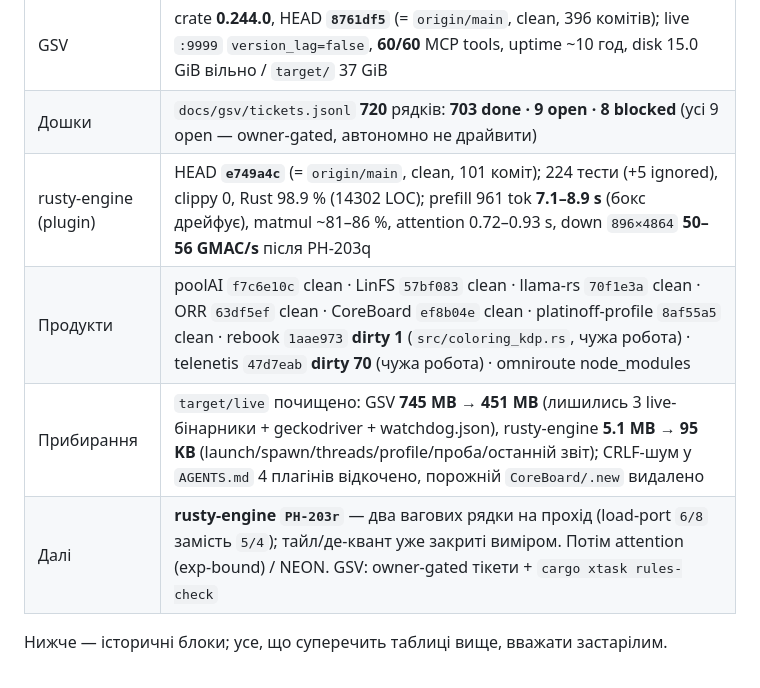
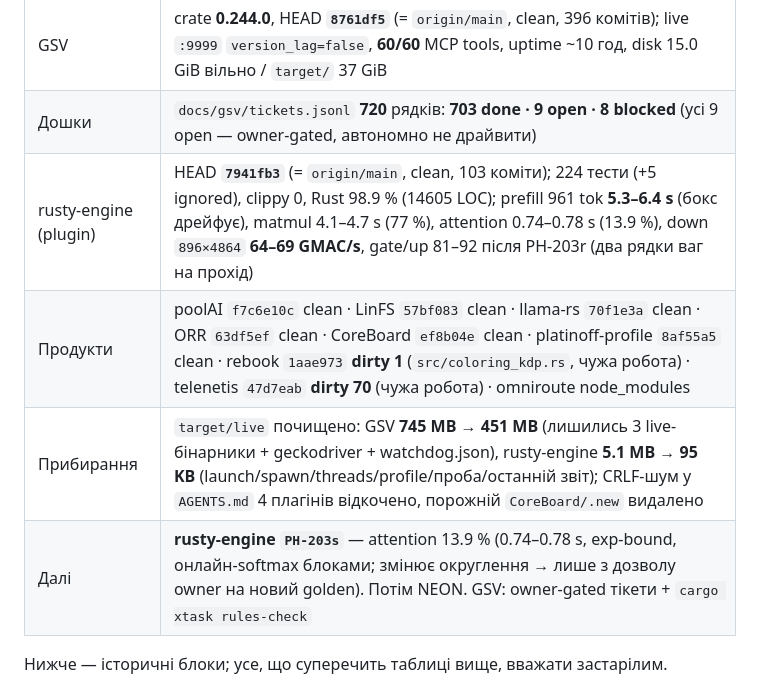
Before and after one commit to platinoff/GSV, a Markdown page: docs/HANDOFF_NEW_SESSION.md, the part around the change. Drawn GitHub-style.

Commit message:
docs: handoff steady state after rusty-engine PH-203r
Two weight rows per pass took prefill from 7.1-8.9 s to 5.3-6.4 s (matmul 77 %,
down 64-69 GMAC/s, gate/up 81-92) at a bit-identical golden; next slice is
PH-203s (attention 13.9 %, needs an owner-approved new golden).

Gsv-Actor: agent
Gsv-Ide: opencode
Gsv-Model: deepseek-v4.1-flash-free

```diff
--- a/docs/HANDOFF_NEW_SESSION.md
+++ b/docs/HANDOFF_NEW_SESSION.md
@@ -6,10 +6,10 @@
 |----|----------|
 | GSV | crate **0.244.0**, HEAD **`8761df5`** (= `origin/main`, clean, 396 комітів); live `:9999` `version_lag=false`, **60/60** MCP tools, uptime ~10 год, disk 15.0 GiB вільно / `target/` 37 GiB |
 | Дошки | `docs/gsv/tickets.jsonl` **720** рядків: **703 done · 9 open · 8 blocked** (усі 9 open — owner-gated, автономно не драйвити) |
-| rusty-engine (plugin) | HEAD **`e749a4c`** (= `origin/main`, clean, 101 коміт); 224 тести (+5 ignored), clippy 0, Rust 98.9 % (14302 LOC); prefill 961 tok **7.1–8.9 s** (бокс дрейфує), matmul ~81–86 %, attention 0.72–0.93 s, down `896×4864` **50–56 GMAC/s** після PH-203q |
+| rusty-engine (plugin) | HEAD **`7941fb3`** (= `origin/main`, clean, 103 коміти); 224 тести (+5 ignored), clippy 0, Rust 98.9 % (14605 LOC); prefill 961 tok **5.3–6.4 s** (бокс дрейфує), matmul 4.1–4.7 s (77 %), attention 0.74–0.78 s (13.9 %), down `896×4864` **64–69 GMAC/s**, gate/up 81–92 після PH-203r (два рядки ваг на прохід) |
 | Продукти | poolAI `f7c6e10c` clean · LinFS `57bf083` clean · llama-rs `70f1e3a` clean · ORR `63df5ef` clean · CoreBoard `ef8b04e` clean · platinoff-profile `8af55a5` clean · rebook `1aae973` **dirty 1** (`src/coloring_kdp.rs`, чужа робота) · telenetis `47d7eab` **dirty 70** (чужа робота) · omniroute node_modules |
 | Прибирання | `target/live` почищено: GSV **745 MB → 451 MB** (лишились 3 live-бінарники + geckodriver + watchdog.json), rusty-engine **5.1 MB → 95 KB** (launch/spawn/threads/profile/проба/останній звіт); CRLF-шум у `AGENTS.md` 4 плагінів відкочено, порожній `CoreBoard/.new` видалено |
-| Далі | **rusty-engine `PH-203r`** — два вагових рядки на прохід (load-port `6/8` замість `5/4`); тайл/де-квант уже закриті виміром. Потім attention (exp-bound) / NEON. GSV: owner-gated тікети + `cargo xtask rules-check` |
+| Далі | **rusty-engine `PH-203s`** — attention 13.9 % (0.74–0.78 s, exp-bound, онлайн-softmax блоками; змінює округлення → лише з дозволу owner на новий golden). Потім NEON. GSV: owner-gated тікети + `cargo xtask rules-check` |
 
 Нижче — історичні блоки; усе, що суперечить таблиці вище, вважати застарілим.
 
```
